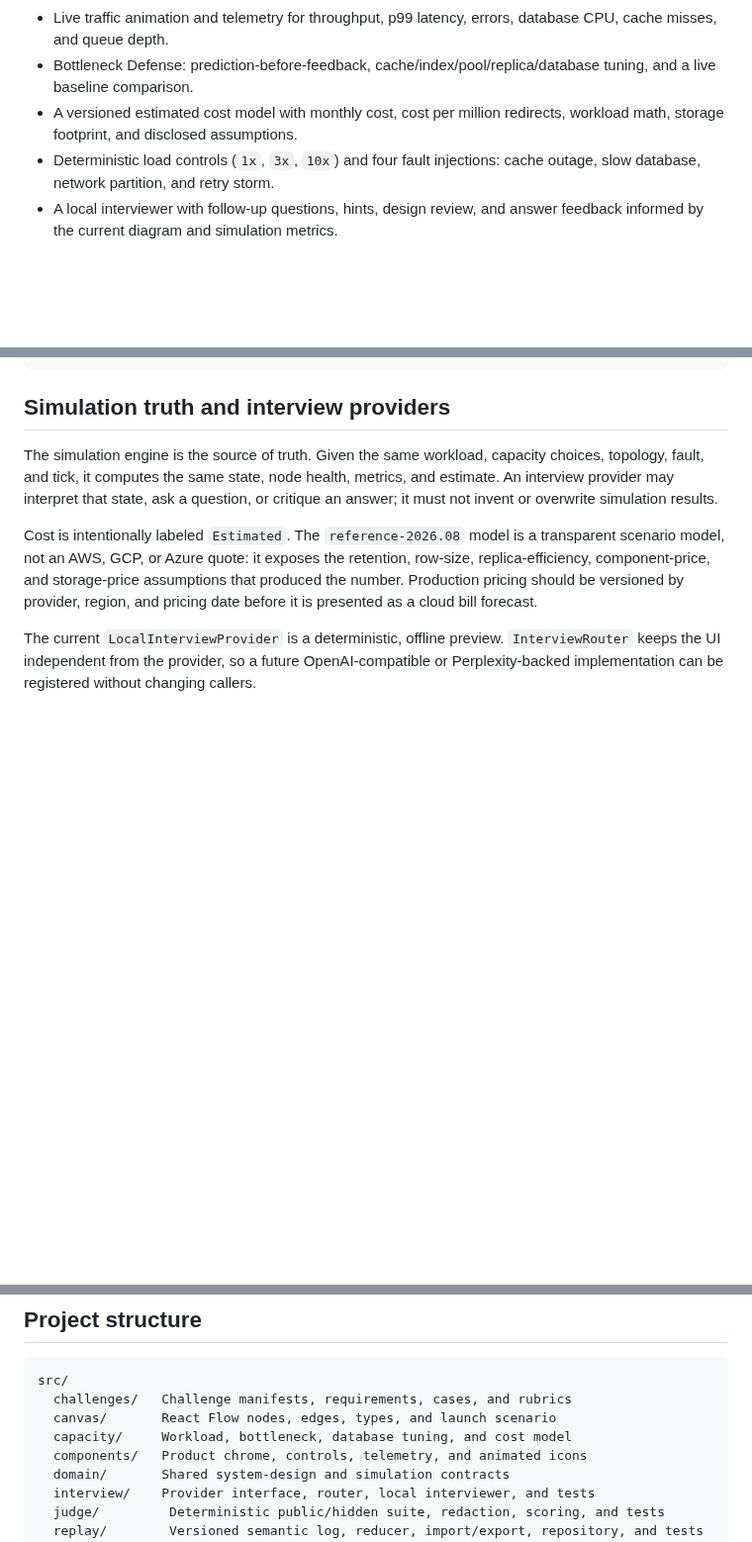
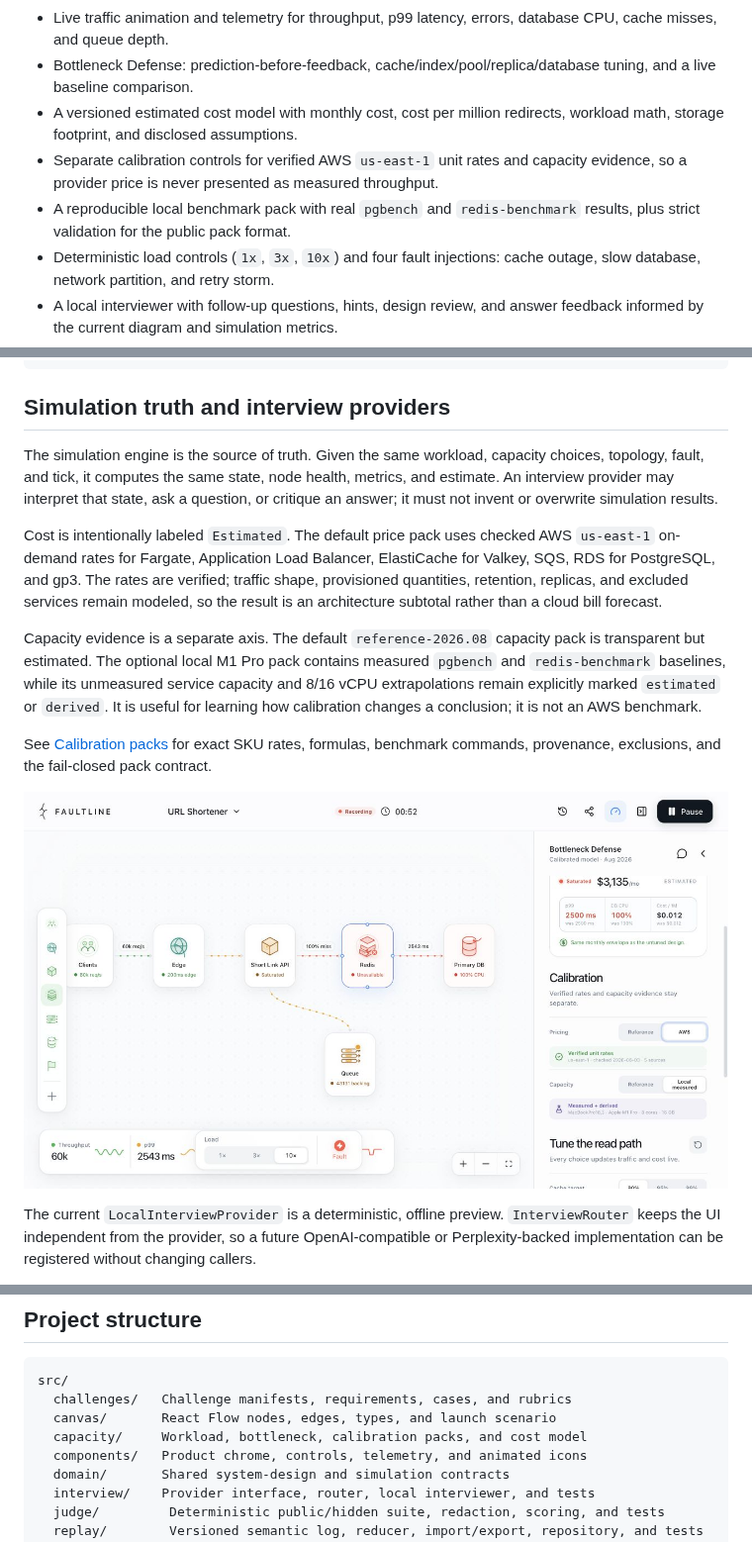
Before and after one commit to Leshabeats/faultline, a Markdown page: README.md, 3 parts joined by grey strips. Shown at 99% size. Rendered like a GitHub page; pictures changed too: docs/assets/faultline-calibration-desktop.jpg (added); blank space fills up the shorter version.

Commit message:
Add calibrated pricing and benchmark packs

```diff
--- a/README.md
+++ b/README.md
@@ -36,6 +36,8 @@ The launch topology scores `76/100`. Connecting a complete second cache path mak
 - Live traffic animation and telemetry for throughput, p99 latency, errors, database CPU, cache misses, and queue depth.
 - Bottleneck Defense: prediction-before-feedback, cache/index/pool/replica/database tuning, and a live baseline comparison.
 - A versioned estimated cost model with monthly cost, cost per million redirects, workload math, storage footprint, and disclosed assumptions.
+- Separate calibration controls for verified AWS `us-east-1` unit rates and capacity evidence, so a provider price is never presented as measured throughput.
+- A reproducible local benchmark pack with real `pgbench` and `redis-benchmark` results, plus strict validation for the public pack format.
 - Deterministic load controls (`1x`, `3x`, `10x`) and four fault injections: cache outage, slow database, network partition, and retry storm.
 - A local interviewer with follow-up questions, hints, design review, and answer feedback informed by the current diagram and simulation metrics.
 - Semantic attempt recording for load, fault, topology, capacity tuning, interviewer-answer, and submission actions without storing derived animation noise.
@@ -68,7 +70,13 @@ npm run preview   # serve the production bundle locally
 
 The simulation engine is the source of truth. Given the same workload, capacity choices, topology, fault, and tick, it computes the same state, node health, metrics, and estimate. An interview provider may interpret that state, ask a question, or critique an answer; it must not invent or overwrite simulation results.
 
-Cost is intentionally labeled `Estimated`. The `reference-2026.08` model is a transparent scenario model, not an AWS, GCP, or Azure quote: it exposes the retention, row-size, replica-efficiency, component-price, and storage-price assumptions that produced the number. Production pricing should be versioned by provider, region, and pricing date before it is presented as a cloud bill forecast.
+Cost is intentionally labeled `Estimated`. The default price pack uses checked AWS `us-east-1` on-demand rates for Fargate, Application Load Balancer, ElastiCache for Valkey, SQS, RDS for PostgreSQL, and gp3. The rates are verified; traffic shape, provisioned quantities, retention, replicas, and excluded services remain modeled, so the result is an architecture subtotal rather than a cloud bill forecast.
+
+Capacity evidence is a separate axis. The default `reference-2026.08` capacity pack is transparent but estimated. The optional local M1 Pro pack contains measured `pgbench` and `redis-benchmark` baselines, while its unmeasured service capacity and 8/16 vCPU extrapolations remain explicitly marked `estimated` or `derived`. It is useful for learning how calibration changes a conclusion; it is not an AWS benchmark.
+
+See [Calibration packs](docs/CALIBRATION.md) for exact SKU rates, formulas, benchmark commands, provenance, exclusions, and the fail-closed pack contract.
+
+![Faultline pricing and benchmark calibration](docs/assets/faultline-calibration-desktop.jpg)
 
 The current `LocalInterviewProvider` is a deterministic, offline preview. `InterviewRouter` keeps the UI independent from the provider, so a future OpenAI-compatible or Perplexity-backed implementation can be registered without changing callers.
 
@@ -119,7 +127,7 @@ Read [CONTRIBUTING.md](CONTRIBUTING.md) before opening a pull request. Product d
 src/
   challenges/   Challenge manifests, requirements, cases, and rubrics
   canvas/       React Flow nodes, edges, types, and launch scenario
-  capacity/     Workload, bottleneck, database tuning, and cost model
+  capacity/     Workload, bottleneck, calibration packs, and cost model
   components/   Product chrome, controls, telemetry, and animated icons
   domain/       Shared system-design and simulation contracts
   interview/    Provider interface, router, local interviewer, and tests
```
Also changed, not shown: ROADMAP.md (+8 -2 lines), docs/CALIBRATION.md (added, +72 -0 lines), docs/assets/faultline-calibration-mobile.jpg (added), 14 other files.
